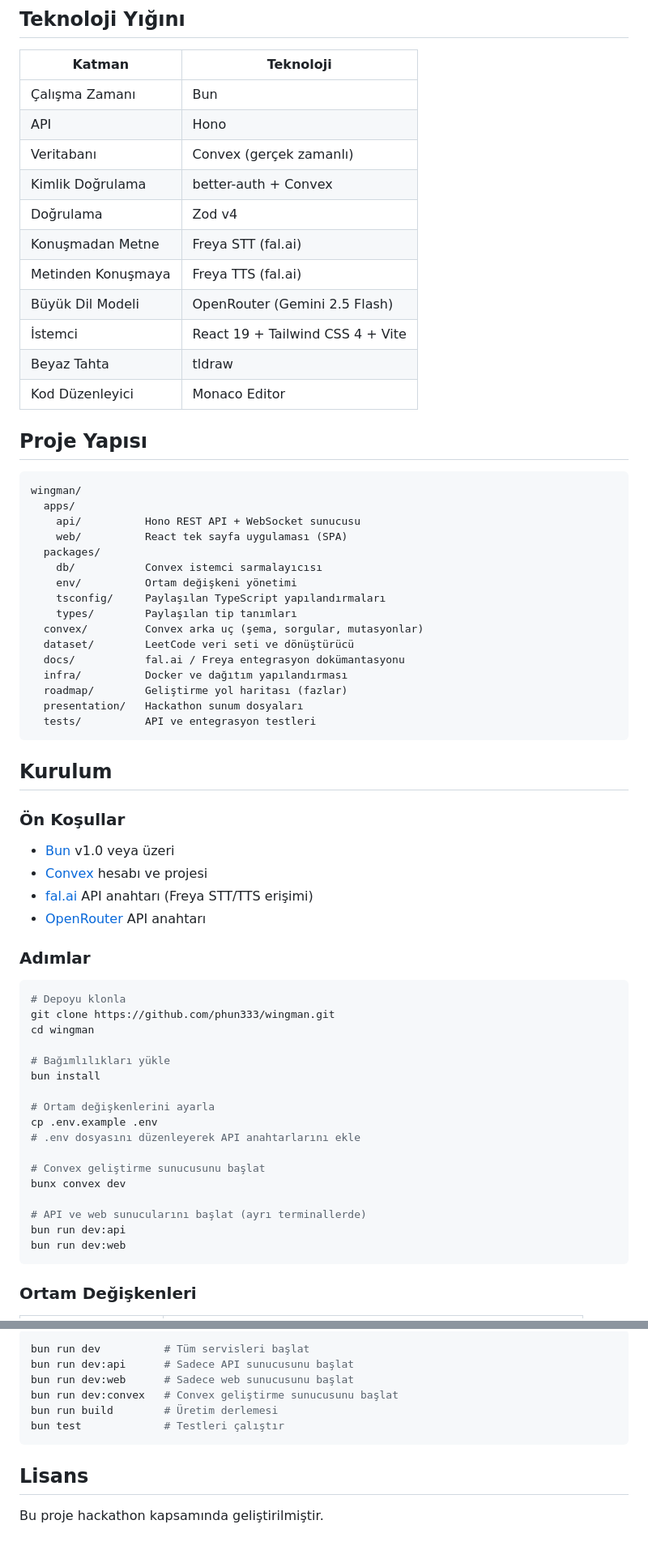
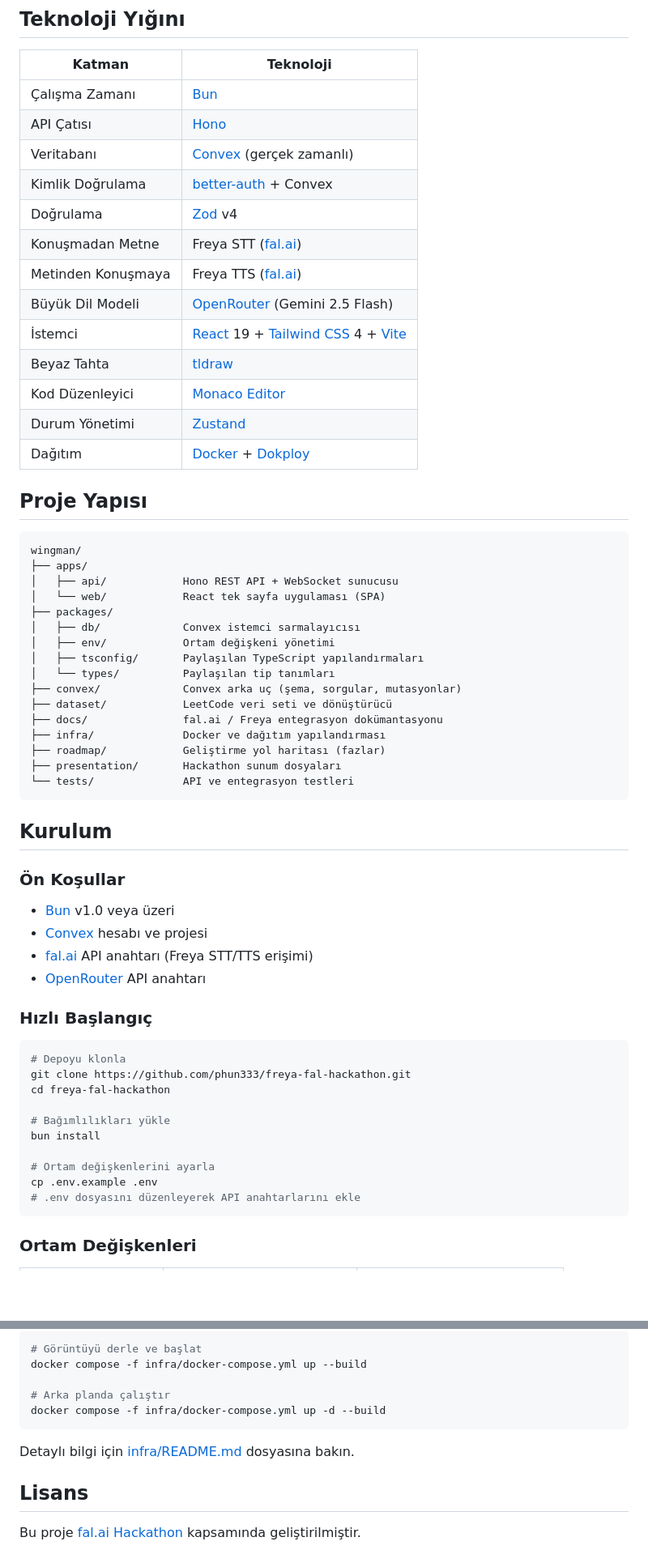
Before and after one commit to phun333/wingman, a Markdown page: README.md, 2 parts joined by grey strips. Shown at 81% size. Drawn GitHub-style; blank space fills up the shorter version.

Commit message:
docs: redesign root README with architecture diagram, module links and polished layout

````diff
--- a/README.md
+++ b/README.md
@@ -19,37 +69,39 @@ Proje deposu: [github.com/phun333/wingman](https://github.com/phun333/wingman)
 
 | Katman | Teknoloji |
 |--------|-----------|
-| Çalışma Zamanı | Bun |
-| API | Hono |
-| Veritabanı | Convex (gerçek zamanlı) |
-| Kimlik Doğrulama | better-auth + Convex |
-| Doğrulama | Zod v4 |
-| Konuşmadan Metne | Freya STT (fal.ai) |
-| Metinden Konuşmaya | Freya TTS (fal.ai) |
-| Büyük Dil Modeli | OpenRouter (Gemini 2.5 Flash) |
-| İstemci | React 19 + Tailwind CSS 4 + Vite |
-| Beyaz Tahta | tldraw |
-| Kod Düzenleyici | Monaco Editor |
+| Çalışma Zamanı | [Bun](https://bun.sh) |
+| API Çatısı | [Hono](https://hono.dev) |
+| Veritabanı | [Convex](https://convex.dev) (gerçek zamanlı) |
+| Kimlik Doğrulama | [better-auth](https://www.better-auth.com) + Convex |
+| Doğrulama | [Zod](https://zod.dev) v4 |
+| Konuşmadan Metne | Freya STT ([fal.ai](https://fal.ai)) |
+| Metinden Konuşmaya | Freya TTS ([fal.ai](https://fal.ai)) |
+| Büyük Dil Modeli | [OpenRouter](https://openrouter.ai) (Gemini 2.5 Flash) |
+| İstemci | [React](https://react.dev) 19 + [Tailwind CSS](https://tailwindcss.com) 4 + [Vite](https://vite.dev) |
+| Beyaz Tahta | [tldraw](https://tldraw.dev) |
+| Kod Düzenleyici | [Monaco Editor](https://microsoft.github.io/monaco-editor) |
+| Durum Yönetimi | [Zustand](https://zustand.docs.pmnd.rs) |
+| Dağıtım | [Docker](https://docker.com) + [Dokploy](https://dokploy.com) |
 
 ## Proje Yapısı
 
 ```
 wingman/
-  apps/
-    api/          Hono REST API + WebSocket sunucusu
-    web/          React tek sayfa uygulaması (SPA)
-  packages/
-    db/           Convex istemci sarmalayıcısı
-    env/          Ortam değişkeni yönetimi
-    tsconfig/     Paylaşılan TypeScript yapılandırmaları
-    types/        Paylaşılan tip tanımları
-  convex/         Convex arka uç (şema, sorgular, mutasyonlar)
-  dataset/        LeetCode veri seti ve dönüştürücü
-  docs/           fal.ai / Freya entegrasyon dokümantasyonu
-  infra/          Docker ve dağıtım yapılandırması
-  roadmap/        Geliştirme yol haritası (fazlar)
-  presentation/   Hackathon sunum dosyaları
-  tests/          API ve entegrasyon testleri
+├── apps/
+│   ├── api/            Hono REST API + WebSocket sunucusu
+│   └── web/            React tek sayfa uygulaması (SPA)
+├── packages/
+│   ├── db/             Convex istemci sarmalayıcısı
+│   ├── env/            Ortam değişkeni yönetimi
+│   ├── tsconfig/       Paylaşılan TypeScript yapılandırmaları
+│   └── types/          Paylaşılan tip tanımları
+├── convex/             Convex arka uç (şema, sorgular, mutasyonlar)
+├── dataset/            LeetCode veri seti ve dönüştürücü
+├── docs/               fal.ai / Freya entegrasyon dokümantasyonu
+├── infra/              Docker ve dağıtım yapılandırması
+├── roadmap/            Geliştirme yol haritası (fazlar)
+├── presentation/       Hackathon sunum dosyaları
+└── tests/              API ve entegrasyon testleri
 ```
 
 ## Kurulum
@@ -61,12 +113,12 @@ wingman/
 - [fal.ai](https://fal.ai) API anahtarı (Freya STT/TTS erişimi)
 - [OpenRouter](https://openrouter.ai) API anahtarı
 
-### Adımlar
+### Hızlı Başlangıç
 
 ```bash
 # Depoyu klonla
-git clone https://github.com/phun333/wingman.git
-cd wingman
+git clone https://github.com/phun333/freya-fal-hackathon.git
+cd freya-fal-hackathon
 
 # Bağımlılıkları yükle
 bun install
@@ -74,13 +126,6 @@ bun install
 # Ortam değişkenlerini ayarla
 cp .env.example .env
 # .env dosyasını düzenleyerek API anahtarlarını ekle
-
-# Convex geliştirme sunucusunu başlat
-bunx convex dev
-
-# API ve web sunucularını başlat (ayrı terminallerde)
-bun run dev:api
-bun run dev:web
 ```
 
 ### Ortam Değişkenleri
@@ -99,12 +194,13 @@ bun run dev:web
 ```bash
-bun run dev          # Tüm servisleri başlat
-bun run dev:api      # Sadece API sunucusunu başlat
-bun run dev:web      # Sadece web sunucusunu başlat
-bun run dev:convex   # Convex geliştirme sunucusunu başlat
-bun run build        # Üretim derlemesi
-bun test             # Testleri çalıştır
+# Görüntüyü derle ve başlat
+docker compose -f infra/docker-compose.yml up --build
+
+# Arka planda çalıştır
+docker compose -f infra/docker-compose.yml up -d --build
 ```
+
+Detaylı bilgi için [infra/README.md](infra/README.md) dosyasına bakın.
 
 ## Lisans
 
-Bu proje hackathon kapsamında geliştirilmiştir.
+Bu proje [fal.ai Hackathon](https://fal.ai) kapsamında geliştirilmiştir.
````
Also changed, not shown: other parts of README.md (+119 -19 lines).
